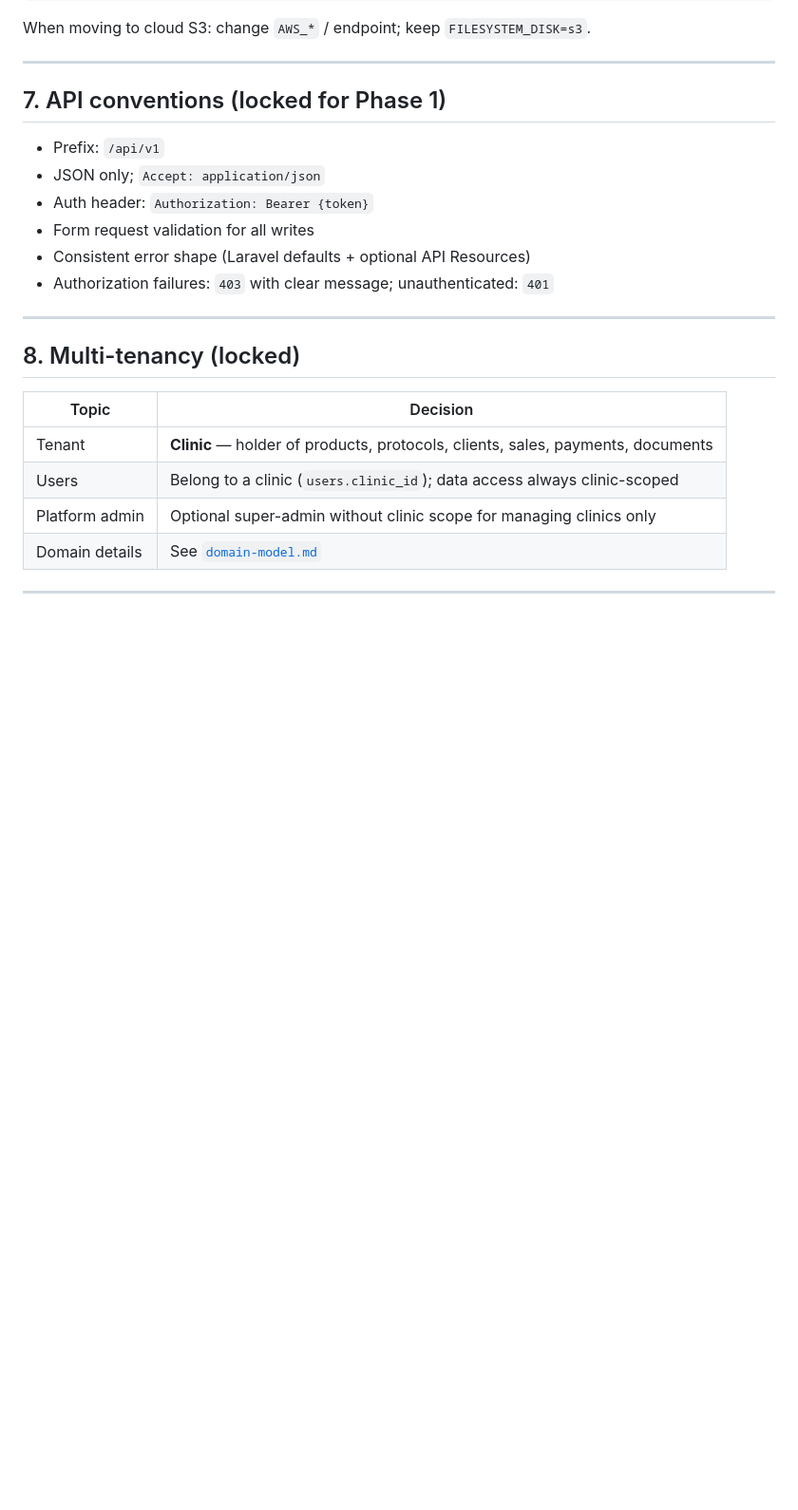
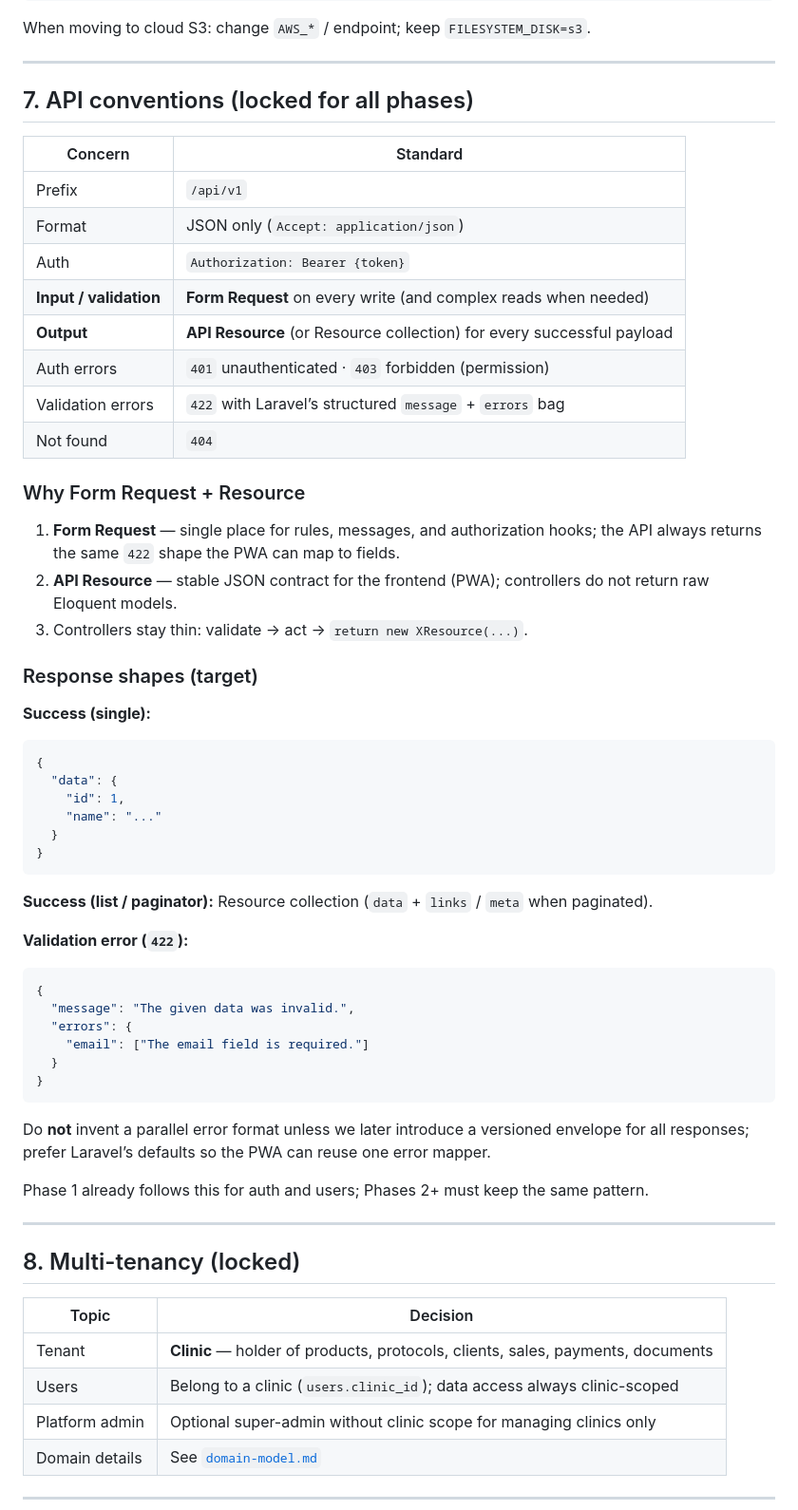
Before and after one commit to matheusdebona/gestao-clinica, a Markdown page: docs/stack-definition.md, the part around the change. Shown at 95% size. Drawn GitHub-style; blank space fills up the shorter version.

Commit message:
Lock Form Request + API Resource API contract (#3)
* Align domain model: products, protocols, sales, multi-tenant clinics

Document clinic tenancy, product/stock, protocol bundles, clients,
payment/card fee catalogs, sales with stock decrement, budgets, and
documents, plus a phased domain roadmap.

Co-authored-by: matheusdebona06 <matheusdebona06@gmail.com>

* Add Portuguese platform vision document for alignment review

Describe the full clinic multi-tenant commercial flow in Portuguese
so the product scope can be validated before implementation.

Co-authored-by: matheusdebona06 <matheusdebona06@gmail.com>

* Link Portuguese vision doc from domain model and polish intro

Point English domain docs at the Portuguese alignment document.

Co-authored-by: matheusdebona06 <matheusdebona06@gmail.com>

* Separate stock decrement into treatment completion

Sale and contract stay commercial only. Stock and real cost move when
treatment finishes with actual usage, including complimentary extras.

Co-authored-by: matheusdebona06 <matheusdebona06@gmail.com>

* Update stack summary for treatment-driven stock

Co-authored-by: matheusdebona06 <matheusdebona06@gmail.com>

* Lock mobile-first UX for clinic day-to-day use

Document phone-first flows for doctors and secretaries, API implications,
and a frontend phase that treats desktop as secondary.

Co-authored-by: matheusdebona06 <matheusdebona06@gmail.com>

* Note mobile-first in domain decision summary

Co-authored-by: matheusdebona06 <matheusdebona06@gmail.com>

* Lock initial frontend as mobile-first PWA

Choose an installable PWA for doctor/secretary daily use; native apps
remain a later option only if the PWA is insufficient.

Co-authored-by: matheusdebona06 <matheusdebona06@gmail.com>

* Note PWA in README intro

Co-authored-by: matheusdebona06 <matheusdebona06@gmail.com>

* Implement Phase 1 API foundation: Sanctum, permissions, clinics

Scaffold Laravel 13 on PHP 8.5 with Docker Compose (Postgres 18, Redis,
MinIO), Bearer auth, Spatie permission-first gates, clinic tenancy
helpers, seeders, and feature tests.

Co-authored-by: matheusdebona06 <matheusdebona06@gmail.com>

* Lock Form Request + API Resource as API contract pattern

Document success/error shapes so the PWA can rely on consistent
validation errors and resource-wrapped payloads in every phase.

Co-authored-by: matheusdebona06 <matheusdebona06@gmail.com>

---------

Co-authored-by: Cursor Agent <cursoragent@cursor.com>

````diff
--- a/docs/stack-definition.md
+++ b/docs/stack-definition.md
@@ -192,14 +192,54 @@ When moving to cloud S3: change `AWS_*` / endpoint; keep `FILESYSTEM_DISK=s3`.
 
 ---
 
-## 7. API conventions (locked for Phase 1)
+## 7. API conventions (locked for all phases)
 
-- Prefix: `/api/v1`
-- JSON only; `Accept: application/json`
-- Auth header: `Authorization: Bearer {token}`
-- Form request validation for all writes
-- Consistent error shape (Laravel defaults + optional API Resources)
-- Authorization failures: `403` with clear message; unauthenticated: `401`
+| Concern | Standard |
+| --- | --- |
+| Prefix | `/api/v1` |
+| Format | JSON only (`Accept: application/json`) |
+| Auth | `Authorization: Bearer {token}` |
+| **Input / validation** | **Form Request** on every write (and complex reads when needed) |
+| **Output** | **API Resource** (or Resource collection) for every successful payload |
+| Auth errors | `401` unauthenticated · `403` forbidden (permission) |
+| Validation errors | `422` with Laravel’s structured `message` + `errors` bag |
+| Not found | `404` |
+
+### Why Form Request + Resource
+
+1. **Form Request** — single place for rules, messages, and authorization hooks; the API always returns the same `422` shape the PWA can map to fields.
+2. **API Resource** — stable JSON contract for the frontend (PWA); controllers do not return raw Eloquent models.
+3. Controllers stay thin: validate → act → `return new XResource(...)`.
+
+### Response shapes (target)
+
+**Success (single):**
+
+```json
+{
+  "data": {
+    "id": 1,
+    "name": "..."
+  }
+}
+```
+
+**Success (list / paginator):** Resource collection (`data` + `links` / `meta` when paginated).
+
+**Validation error (`422`):**
+
+```json
+{
+  "message": "The given data was invalid.",
+  "errors": {
+    "email": ["The email field is required."]
+  }
+}
+```
+
+Do **not** invent a parallel error format unless we later introduce a versioned envelope for all responses; prefer Laravel’s defaults so the PWA can reuse one error mapper.
+
+Phase 1 already follows this for auth and users; Phases 2+ must keep the same pattern.
 
 ---
 
````
Also changed, not shown: docs/visao-da-plataforma.md (+11 -0 lines).
